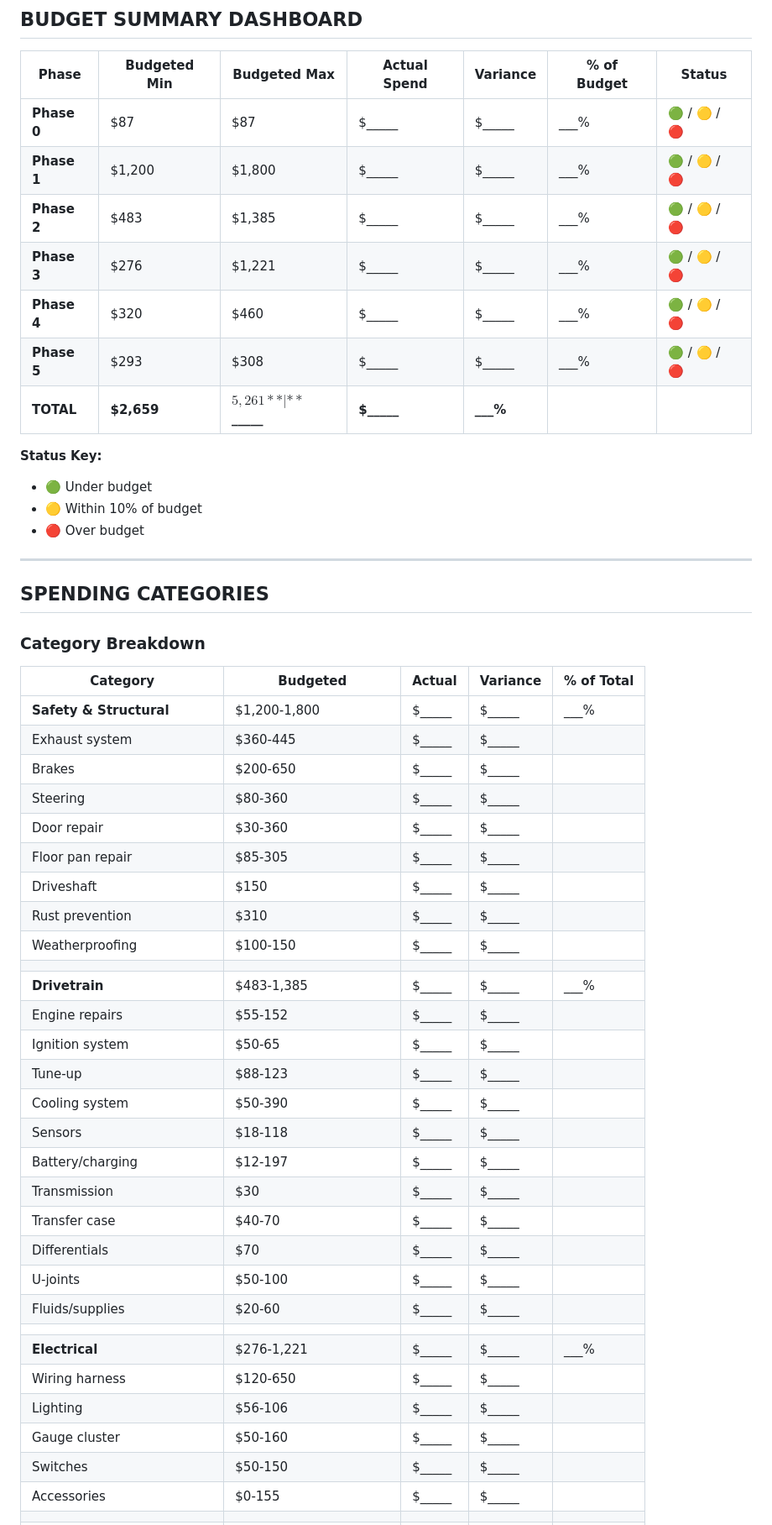
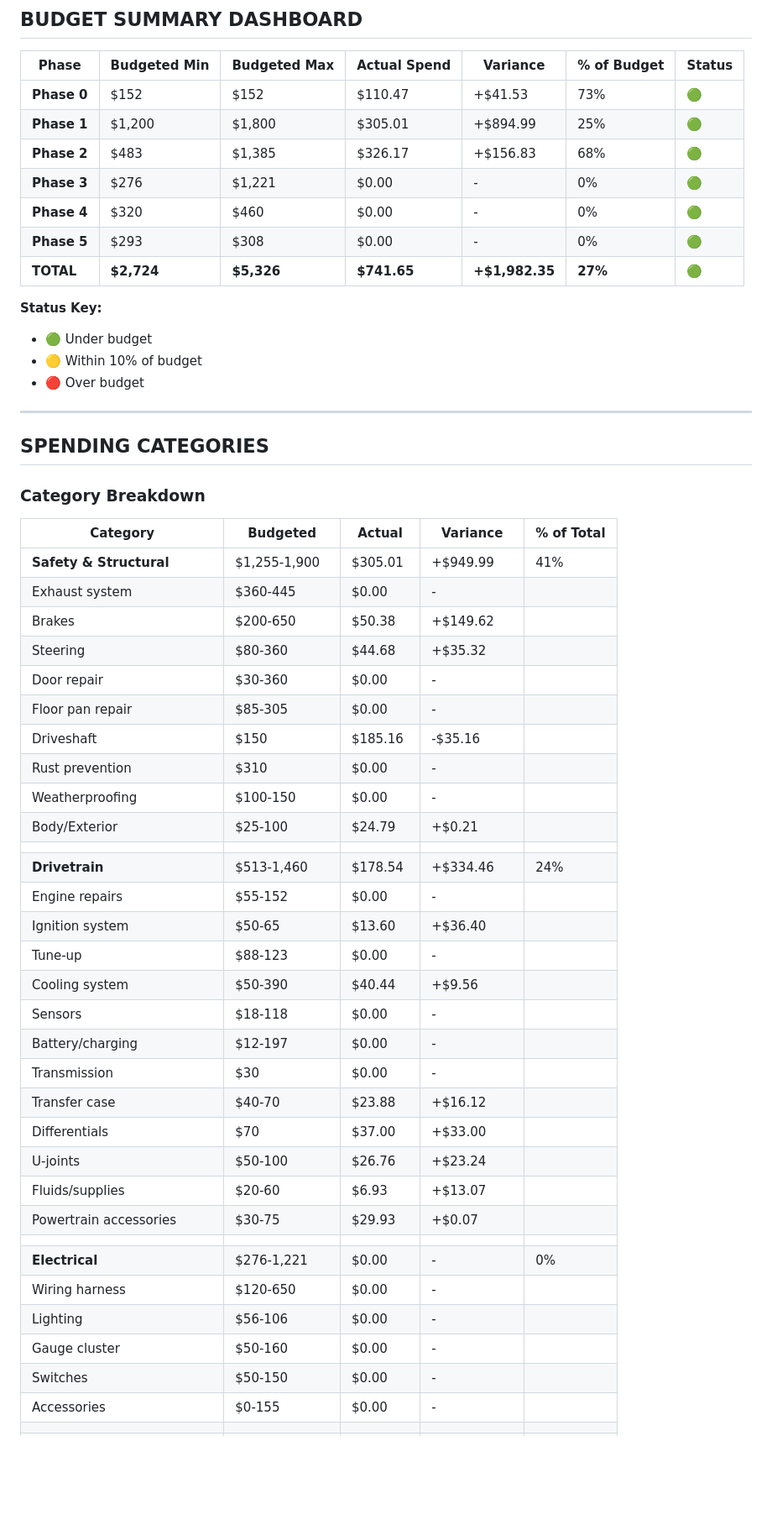
Before and after one commit to shaes-farm/mad-max, a Markdown page: docs/project/07_BUDGET_TRACKER.md, the part around one of its changes. Shown at 84% size. Rendered like a GitHub page; blank space fills up the shorter version.

```diff
--- a/docs/project/07_BUDGET_TRACKER.md
+++ b/docs/project/07_BUDGET_TRACKER.md
@@ -26,13 +26,13 @@ This document focuses on: Spending by phase, vendor analysis, budget variance, v
 
 | Phase | Budgeted Min | Budgeted Max | Actual Spend | Variance | % of Budget | Status |
 |-------|--------------|--------------|--------------|----------|-------------|--------|
-| **Phase 0** | $87 | $87 | $_____ | $_____ | ___% | 🟢 / 🟡 / 🔴 |
-| **Phase 1** | $1,200 | $1,800 | $_____ | $_____ | ___% | 🟢 / 🟡 / 🔴 |
-| **Phase 2** | $483 | $1,385 | $_____ | $_____ | ___% | 🟢 / 🟡 / 🔴 |
-| **Phase 3** | $276 | $1,221 | $_____ | $_____ | ___% | 🟢 / 🟡 / 🔴 |
-| **Phase 4** | $320 | $460 | $_____ | $_____ | ___% | 🟢 / 🟡 / 🔴 |
-| **Phase 5** | $293 | $308 | $_____ | $_____ | ___% | 🟢 / 🟡 / 🔴 |
-| **TOTAL** | **$2,659** | **$5,261** | **$_____** | **$_____** | **___%** | |
+| **Phase 0** | $152 | $152 | $110.47 | +$41.53 | 73% | 🟢 |
+| **Phase 1** | $1,200 | $1,800 | $305.01 | +$894.99 | 25% | 🟢 |
+| **Phase 2** | $483 | $1,385 | $326.17 | +$156.83 | 68% | 🟢 |
+| **Phase 3** | $276 | $1,221 | $0.00 | - | 0% | 🟢 |
+| **Phase 4** | $320 | $460 | $0.00 | - | 0% | 🟢 |
+| **Phase 5** | $293 | $308 | $0.00 | - | 0% | 🟢 |
+| **TOTAL** | **$2,724** | **$5,326** | **$741.65** | **+$1,982.35** | **27%** | 🟢 |
 
 **Status Key:**
 - 🟢 Under budget
@@ -47,33 +47,35 @@ This document focuses on: Spending by phase, vendor analysis, budget variance, v
 
 | Category | Budgeted | Actual | Variance | % of Total |
 |----------|----------|--------|----------|------------|
-| **Safety & Structural** | $1,200-1,800 | $_____ | $_____ | ___% |
-| Exhaust system | $360-445 | $_____ | $_____ | |
-| Brakes | $200-650 | $_____ | $_____ | |
-| Steering | $80-360 | $_____ | $_____ | |
-| Door repair | $30-360 | $_____ | $_____ | |
-| Floor pan repair | $85-305 | $_____ | $_____ | |
-| Driveshaft | $150 | $_____ | $_____ | |
-| Rust prevention | $310 | $_____ | $_____ | |
-| Weatherproofing | $100-150 | $_____ | $_____ | |
+| **Safety & Structural** | $1,255-1,900 | $305.01 | +$949.99 | 41% |
+| Exhaust system | $360-445 | $0.00 | - | |
+| Brakes | $200-650 | $50.38 | +$149.62 | |
+| Steering | $80-360 | $44.68 | +$35.32 | |
+| Door repair | $30-360 | $0.00 | - | |
+| Floor pan repair | $85-305 | $0.00 | - | |
+| Driveshaft | $150 | $185.16 | -$35.16 | |
+| Rust prevention | $310 | $0.00 | - | |
+| Weatherproofing | $100-150 | $0.00 | - | |
+| Body/Exterior | $25-100 | $24.79 | +$0.21 | |
 | | | | | |
-| **Drivetrain** | $483-1,385 | $_____ | $_____ | ___% |
-| Engine repairs | $55-152 | $_____ | $_____ | |
-| Ignition system | $50-65 | $_____ | $_____ | |
-| Tune-up | $88-123 | $_____ | $_____ | |
-| Cooling system | $50-390 | $_____ | $_____ | |
-| Sensors | $18-118 | $_____ | $_____ | |
-| Battery/charging | $12-197 | $_____ | $_____ | |
-| Transmission | $30 | $_____ | $_____ | |
-| Transfer case | $40-70 | $_____ | $_____ | |
-| Differentials | $70 | $_____ | $_____ | |
-| U-joints | $50-100 | $_____ | $_____ | |
-| Fluids/supplies | $20-60 | $_____ | $_____ | |
+| **Drivetrain** | $513-1,460 | $178.54 | +$334.46 | 24% |
+| Engine repairs | $55-152 | $0.00 | - | |
+| Ignition system | $50-65 | $13.60 | +$36.40 | |
+| Tune-up | $88-123 | $0.00 | - | |
+| Cooling system | $50-390 | $40.44 | +$9.56 | |
+| Sensors | $18-118 | $0.00 | - | |
+| Battery/charging | $12-197 | $0.00 | - | |
+| Transmission | $30 | $0.00 | - | |
+| Transfer case | $40-70 | $23.88 | +$16.12 | |
+| Differentials | $70 | $37.00 | +$33.00 | |
+| U-joints | $50-100 | $26.76 | +$23.24 | |
+| Fluids/supplies | $20-60 | $6.93 | +$13.07 | |
+| Powertrain accessories | $30-75 | $29.93 | +$0.07 | |
 | | | | | |
-| **Electrical** | $276-1,221 | $_____ | $_____ | ___% |
-| Wiring harness | $120-650 | $_____ | $_____ | |
-| Lighting | $56-106 | $_____ | $_____ | |
-| Gauge cluster | $50-160 | $_____ | $_____ | |
-| Switches | $50-150 | $_____ | $_____ | |
-| Accessories | $0-155 | $_____ | $_____ | |
+| **Electrical** | $276-1,221 | $0.00 | - | 0% |
+| Wiring harness | $120-650 | $0.00 | - | |
+| Lighting | $56-106 | $0.00 | - | |
+| Gauge cluster | $50-160 | $0.00 | - | |
+| Switches | $50-150 | $0.00 | - | |
+| Accessories | $0-155 | $0.00 | - | |
 | | | | | |
```
Also changed, not shown: other parts of docs/project/07_BUDGET_TRACKER.md (+118 -115 lines).
